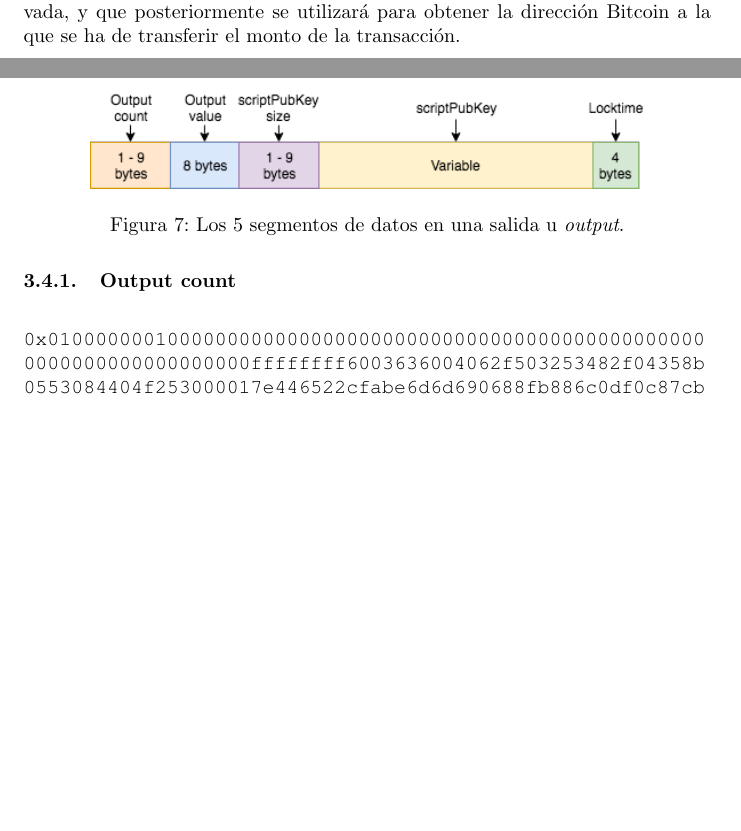
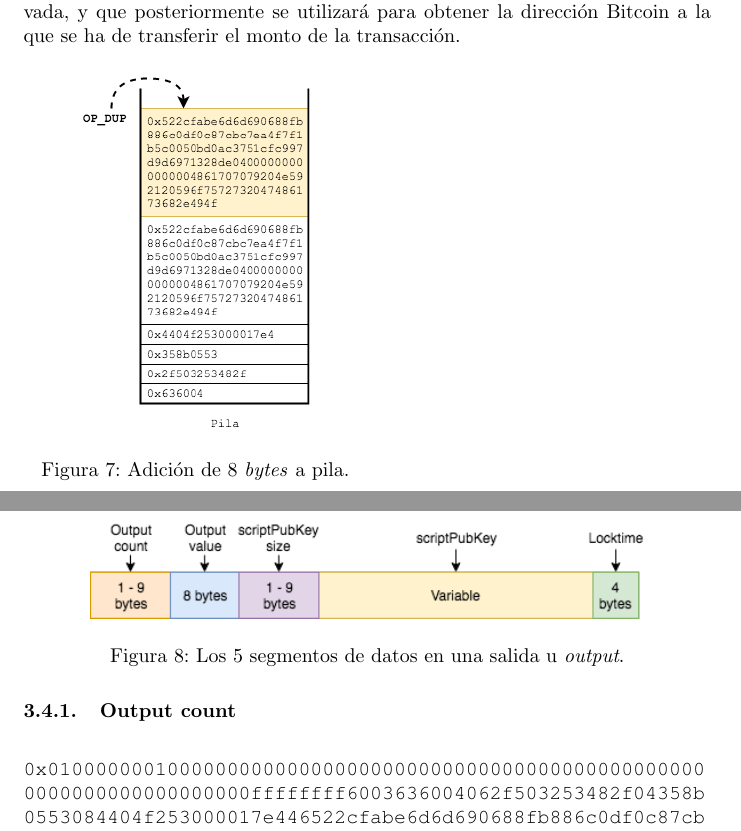
Before and after one commit to JavDomGom/Bitcoin_script_language, a LaTeX document (Bitcoin_script_language_es.tex): two parts of pages 10 and 11 of 14 before the commit and two parts of pages 10 and 12 of 15 after it, joined at a grey line, cut so that both start at the same text, the shorter picture padded with empty space. Compiled offline with pdfLaTeX.

Commit message:
Update Tex file.

```diff
--- a/Bitcoin_script_language_es.tex
+++ b/Bitcoin_script_language_es.tex
@@ -334,6 +334,21 @@
     \texttt{0050bd0ac3751cfc997d9d6971328de040000000000000048617070792}
     \texttt{04e592120596f7572732047486173682e494f}, tal y como se muestra en la figura 6. Estos 70 \textit{bytes} son la clave pública generada a partir de una clave privada, y que posteriormente se utilizará para obtener la dirección Bitcoin a la que se ha de transferir el monto de la transacción.
 
+    \vspace{1mm}
+    \noindent
+    \begin{minipage}{0.50\textwidth}
+        \begin{figure}[H]
+        \centering
+            \includegraphics[scale=0.49]{img/Bitcoin_transactions_stack_06.png}
+            \caption{Adición de 8 \textit{bytes} a pila.}
+        \end{figure}
+    \end{minipage}
+    \hfill
+    \noindent
+    \begin{minipage}{0.50\textwidth}
+
+    \end{minipage}
+
     \subsubsection{Sequence}
 
     \begin{figure}[H]
```
